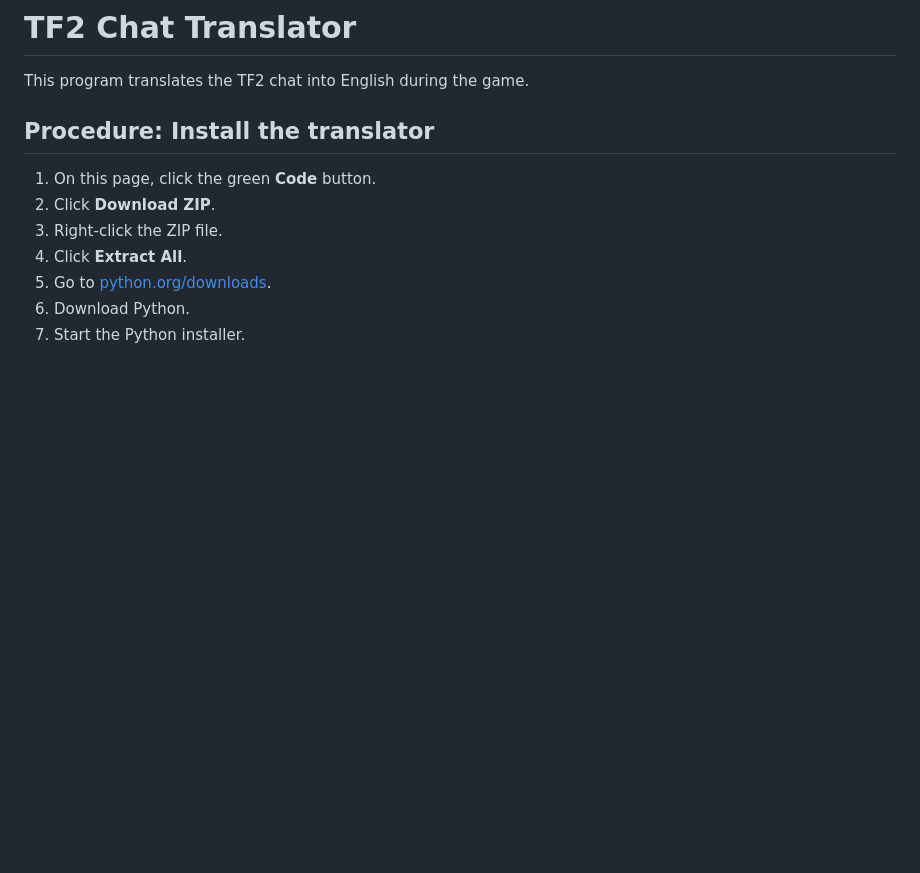
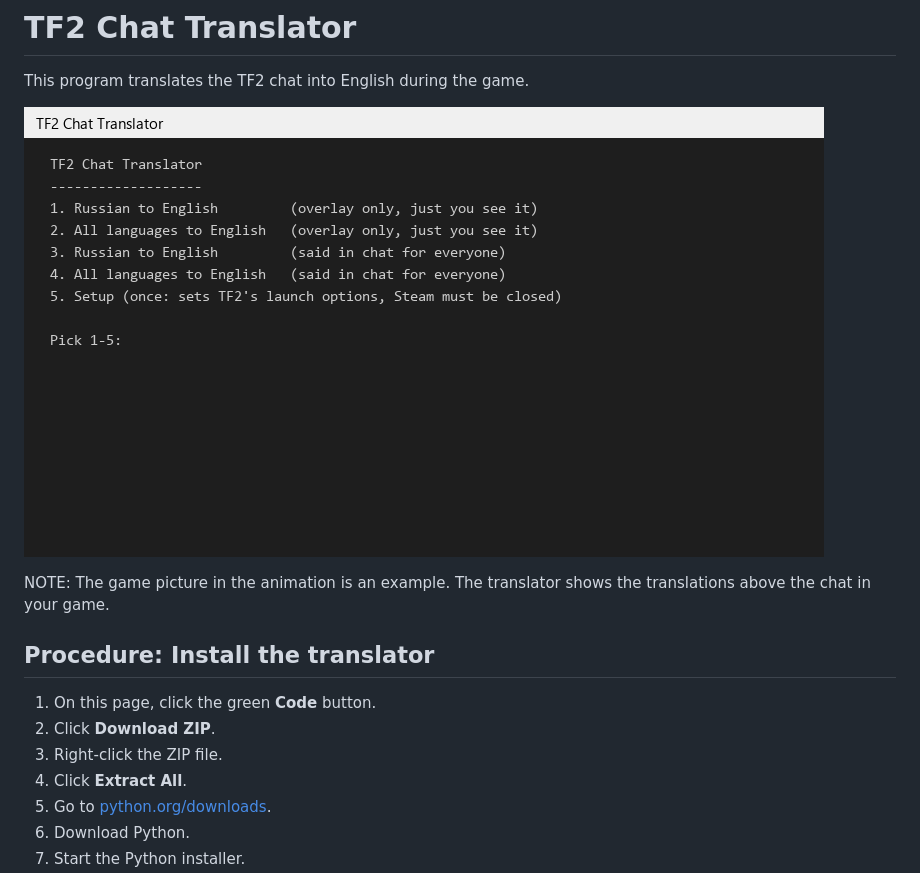
Before and after one commit to bustarhymes67/tf2-chat-translator, a Markdown page: README.md, the part around the change. GitHub-like rendering; pictures changed too: docs/demo.gif (added); blank space fills up the shorter version.

Commit message:
README: animation of the menu, the overlay and the chat modes

```diff
--- a/README.md
+++ b/README.md
@@ -1,6 +1,10 @@
 # TF2 Chat Translator
 
 This program translates the TF2 chat into English during the game.
+
+![The translator: the menu, mode 1 and mode 3](docs/demo.gif)
+
+NOTE: The game picture in the animation is an example. The translator shows the translations above the chat in your game.
 
 ## Procedure: Install the translator
 
```
